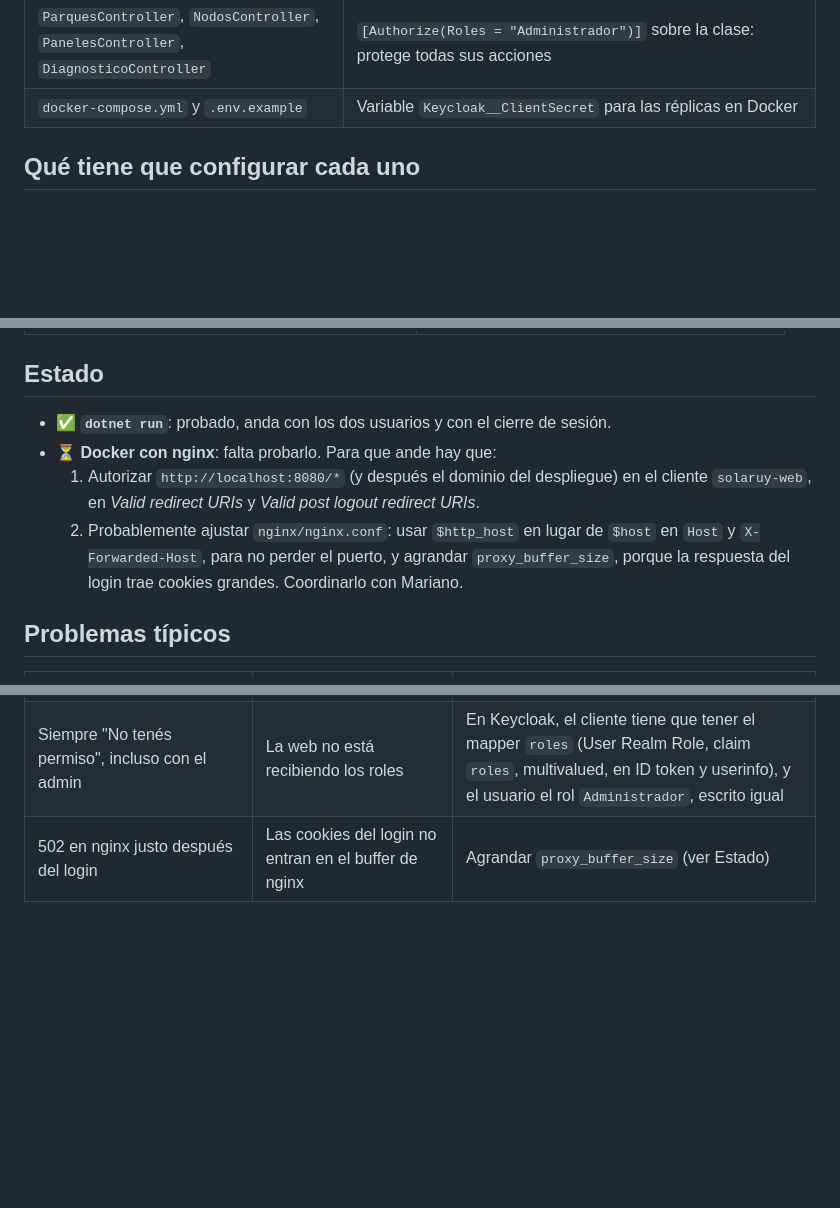
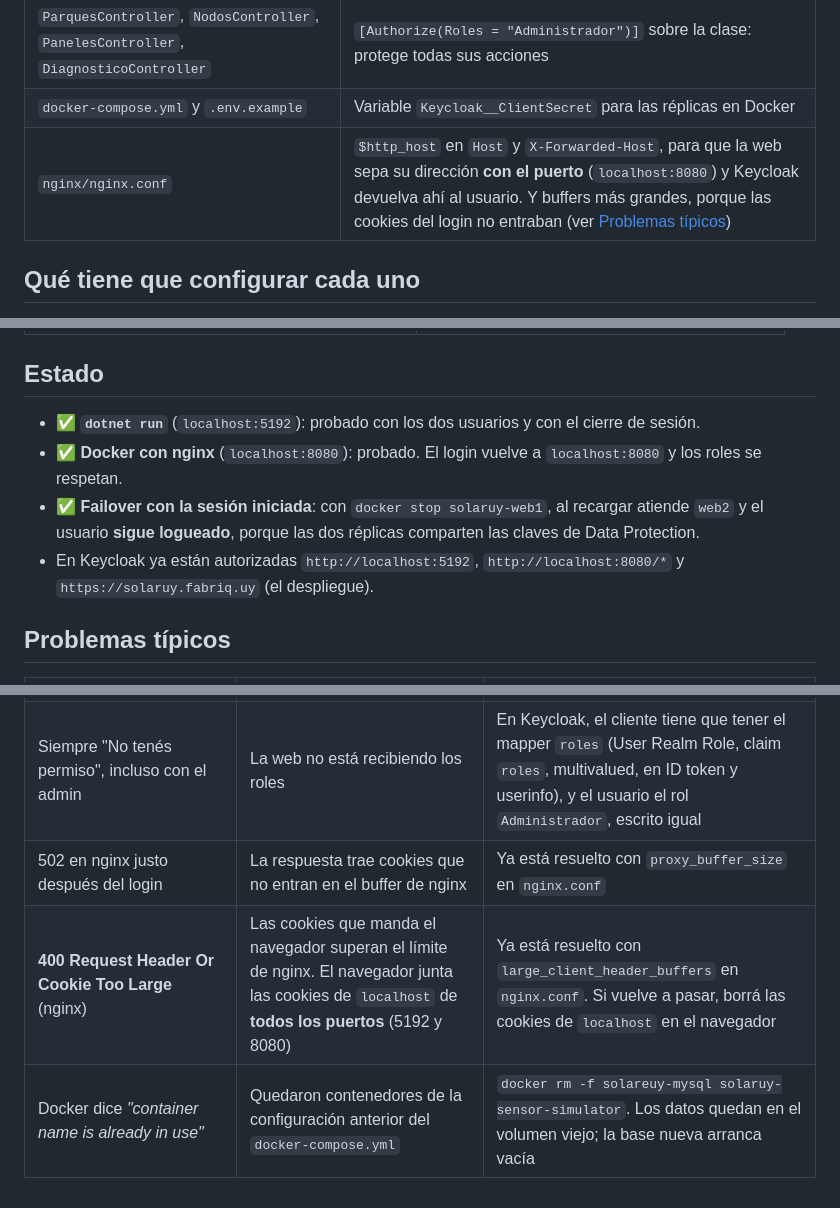
Before and after one commit to 6buriano/.NetSolarUY, a Markdown page: Documentacion/keycloak.md, 3 parts joined by grey strips. Drawn GitHub-style; blank space fills up the shorter version.

```diff
--- a/Documentacion/autenticacion-keycloak.md
+++ b/Documentacion/keycloak.md
@@ -60,6 +60,7 @@ Application e Infrastructure no saben nada de usuarios.
 | `Views/Shared/_Layout.cshtml` | En el menú: "Iniciar sesión", o "Hola, usuario" y "Cerrar sesión" |
 | `ParquesController`, `NodosController`, `PanelesController`, `DiagnosticoController` | `[Authorize(Roles = "Administrador")]` sobre la clase: protege todas sus acciones |
 | `docker-compose.yml` y `.env.example` | Variable `Keycloak__ClientSecret` para las réplicas en Docker |
+| `nginx/nginx.conf` | `$http_host` en `Host` y `X-Forwarded-Host`, para que la web sepa su dirección **con el puerto** (`localhost:8080`) y Keycloak devuelva ahí al usuario. Y buffers más grandes, porque las cookies del login no entraban (ver [Problemas típicos](#problemas-típicos)) |
 
 ## Qué tiene que configurar cada uno
 
@@ -108,13 +109,13 @@ Las contraseñas las pasa Mariano. No se escriben en el repo.
 
 ## Estado
 
-- ✅ **`dotnet run`**: probado, anda con los dos usuarios y con el cierre de sesión.
-- ⏳ **Docker con nginx**: falta probarlo. Para que ande hay que:
-  1. Autorizar `http://localhost:8080/*` (y después el dominio del despliegue) en el cliente
-     `solaruy-web`, en *Valid redirect URIs* y *Valid post logout redirect URIs*.
-  2. Probablemente ajustar `nginx/nginx.conf`: usar `$http_host` en lugar de `$host` en `Host` y
-     `X-Forwarded-Host`, para no perder el puerto, y agrandar `proxy_buffer_size`, porque la
-     respuesta del login trae cookies grandes. Coordinarlo con Mariano.
+- ✅ **`dotnet run`** (`localhost:5192`): probado con los dos usuarios y con el cierre de sesión.
+- ✅ **Docker con nginx** (`localhost:8080`): probado. El login vuelve a `localhost:8080` y los
+  roles se respetan.
+- ✅ **Failover con la sesión iniciada**: con `docker stop solaruy-web1`, al recargar atiende `web2` y
+  el usuario **sigue logueado**, porque las dos réplicas comparten las claves de Data Protection.
+- En Keycloak ya están autorizadas `http://localhost:5192`, `http://localhost:8080/*` y
+  `https://solaruy.fabriq.uy` (el despliegue).
 
 ## Problemas típicos
 
@@ -124,4 +125,6 @@ Las contraseñas las pasa Mariano. No se escriben en el repo.
 | Keycloak dice **"Invalid parameter: redirect_uri"** | La dirección desde la que entrás no está autorizada | Agregarla en Keycloak: Clients → `solaruy-web` → *Valid redirect URIs* |
 | Error al volver de Keycloak con *invalid_client* o *unauthorized_client* | Falta el secret o está mal | Revisá `dotnet user-secrets list` o el `KEYCLOAK_CLIENT_SECRET` del `.env` |
 | Siempre "No tenés permiso", incluso con el admin | La web no está recibiendo los roles | En Keycloak, el cliente tiene que tener el mapper `roles` (User Realm Role, claim `roles`, multivalued, en ID token y userinfo), y el usuario el rol `Administrador`, escrito igual |
-| 502 en nginx justo después del login | Las cookies del login no entran en el buffer de nginx | Agrandar `proxy_buffer_size` (ver Estado) |
+| 502 en nginx justo después del login | La respuesta trae cookies que no entran en el buffer de nginx | Ya está resuelto con `proxy_buffer_size` en `nginx.conf` |
+| **400 Request Header Or Cookie Too Large** (nginx) | Las cookies que manda el navegador superan el límite de nginx. El navegador junta las cookies de `localhost` de **todos los puertos** (5192 y 8080) | Ya está resuelto con `large_client_header_buffers` en `nginx.conf`. Si vuelve a pasar, borrá las cookies de `localhost` en el navegador |
+| Docker dice *"container name is already in use"* | Quedaron contenedores de la configuración anterior del `docker-compose.yml` | `docker rm -f solareuy-mysql solaruy-sensor-simulator`. Los datos quedan en el volumen viejo; la base nueva arranca vacía |
```
Also changed, not shown: README.md (+16 -1 lines).
